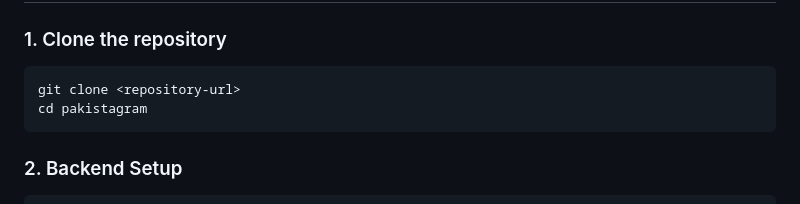
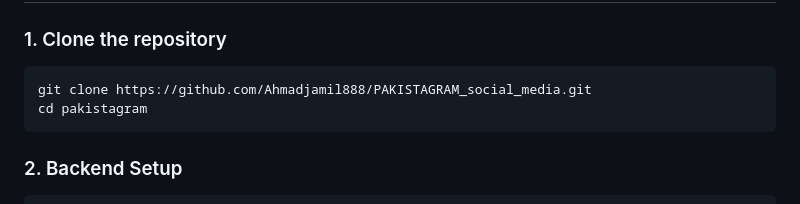
Before and after one commit to arman05075/PAKISTAGRAM_social_media, a Markdown page: README.md, the part around the change. Rendered like a GitHub page.

````diff
--- a/README.md
+++ b/README.md
@@ -49,7 +49,7 @@ pakistagram/
 
 ### 1. Clone the repository
 ```bash
-git clone <repository-url>
+git clone https://github.com/Ahmadjamil888/PAKISTAGRAM_social_media.git
 cd pakistagram
 ```
 
````
